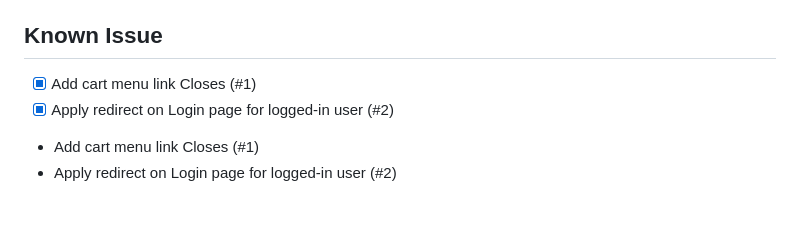
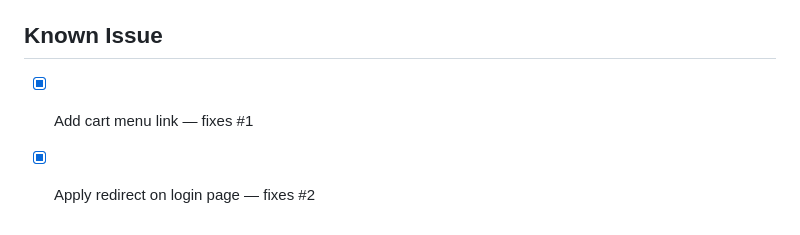
Before and after one commit to johirpro/shopping_cart, a Markdown page: README.md, the part around the change. Drawn GitHub-style.

Commit message:
Refactor known issues in README.md
Updated known issues section to use 'fixes' syntax.

```diff
--- a/README.md
+++ b/README.md
@@ -205,8 +205,5 @@ Clone the git repo:
 - Use `+` to add quantity and `-` to decrease quantity.
 
 ## Known Issue
-- [x] Add cart menu link Closes (#1)
-- [x] Apply redirect on Login page for logged-in user (#2)
-
-- Add cart menu link Closes (#1)
-- Apply redirect on Login page for logged-in user (#2)
+- [x] Add cart menu link — fixes #1
+- [x] Apply redirect on login page — fixes #2
```
